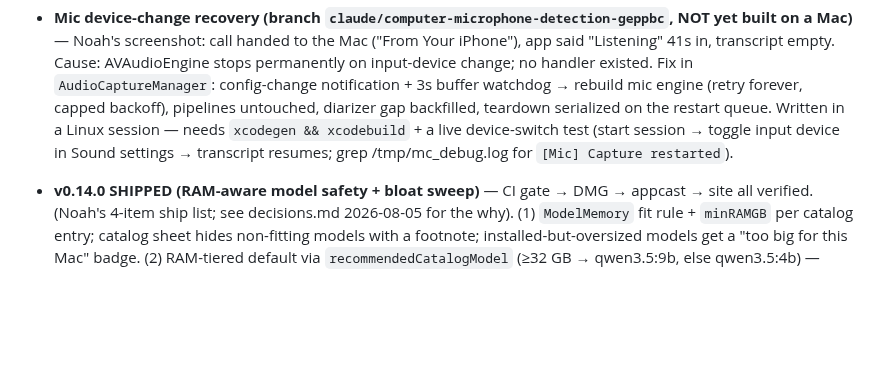
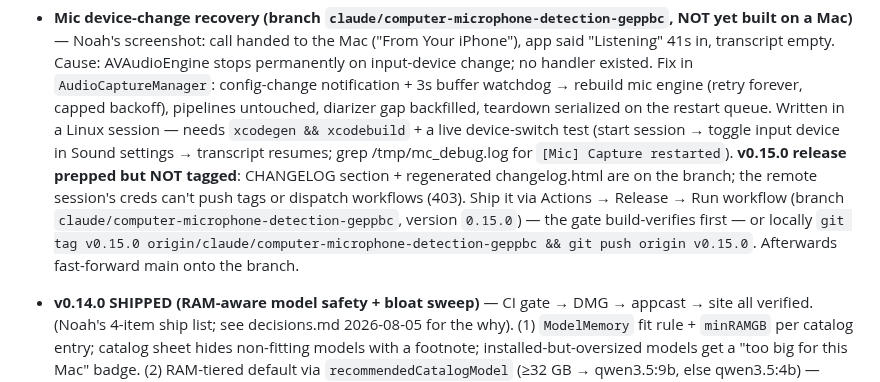
Before and after one commit to noahdevkagan/coach, a Markdown page: HANDOFF.md, the part around the change. Rendered like a GitHub page; blank space fills up the shorter version.

Commit message:
Handoff: v0.15.0 prepped, tag blocked from remote session
Co-Authored-By: Claude Fable 5 <noreply@anthropic.com>
Claude-Session: https://claude.ai/code/session_01HjgM8r4M5fb5qxrwGUYY4W

```diff
--- a/HANDOFF.md
+++ b/HANDOFF.md
@@ -19,6 +19,14 @@ The durable "why" behind choices goes in `decisions.md`, not here.
   needs `xcodegen && xcodebuild` + a live device-switch test
   (start session → toggle input device in Sound settings → transcript
   resumes; grep /tmp/mc_debug.log for `[Mic] Capture restarted`).
+  **v0.15.0 release prepped but NOT tagged**: CHANGELOG section +
+  regenerated changelog.html are on the branch; the remote session's
+  creds can't push tags or dispatch workflows (403). Ship it via
+  Actions → Release → Run workflow (branch
+  `claude/computer-microphone-detection-geppbc`, version `0.15.0`) —
+  the gate build-verifies first — or locally `git tag v0.15.0
+  origin/claude/computer-microphone-detection-geppbc && git push
+  origin v0.15.0`. Afterwards fast-forward main onto the branch.
 
 - **v0.14.0 SHIPPED (RAM-aware model safety + bloat sweep)** — CI gate → DMG → appcast → site all verified. (Noah's 4-item ship
   list; see decisions.md 2026-08-05 for the why). (1) `ModelMemory` fit
```
